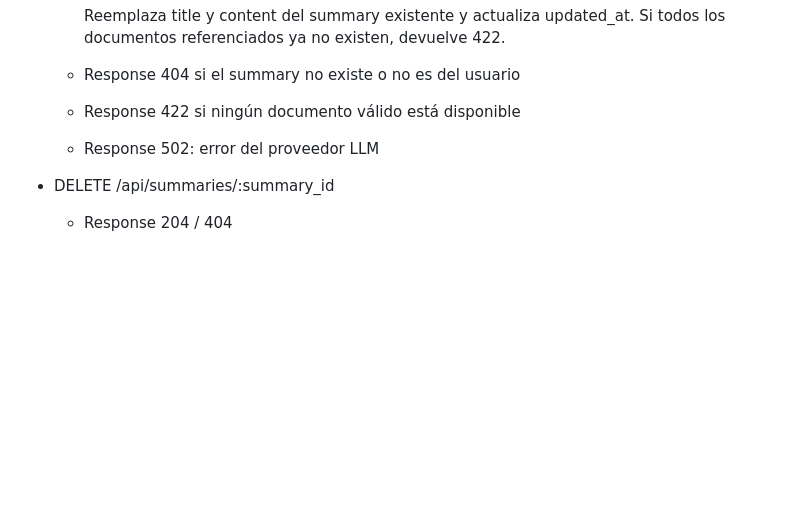
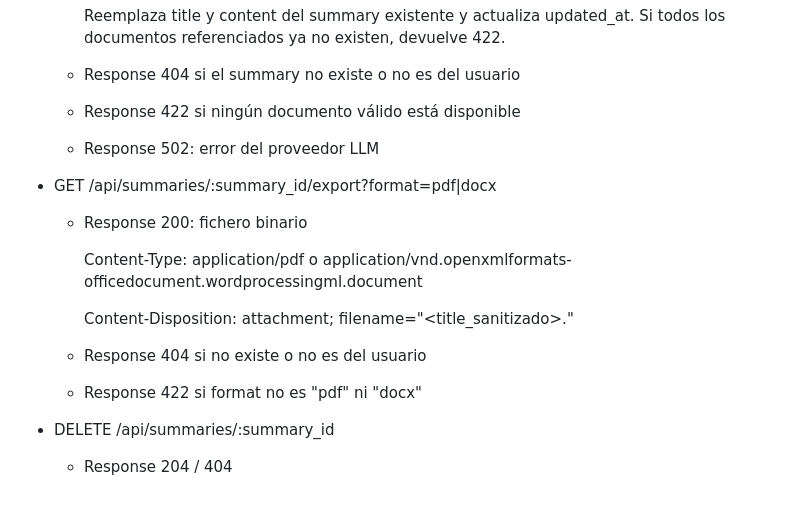
Before and after one commit to spv31/derecho-test, a Markdown page: specs/api_contract.md, the part around the change. Drawn GitHub-style; blank space fills up the shorter version.

Commit message:
feat: export summary

```diff
--- a/specs/api_contract.md
+++ b/specs/api_contract.md
@@ -180,5 +180,16 @@ Acceder a un recurso de otro usuario => 404 (no 403, para no filtrar existencia)
 
   - Response 502: error del proveedor LLM
 
+- GET /api/summaries/:summary_id/export?format=pdf|docx
+  - Response 200: fichero binario
+
+    Content-Type: application/pdf o application/vnd.openxmlformats-officedocument.wordprocessingml.document
+
+    Content-Disposition: attachment; filename="<title_sanitizado>.<ext>"
+
+  - Response 404 si no existe o no es del usuario
+
+  - Response 422 si format no es "pdf" ni "docx"
+
 - DELETE /api/summaries/:summary_id
   - Response 204 / 404
```
